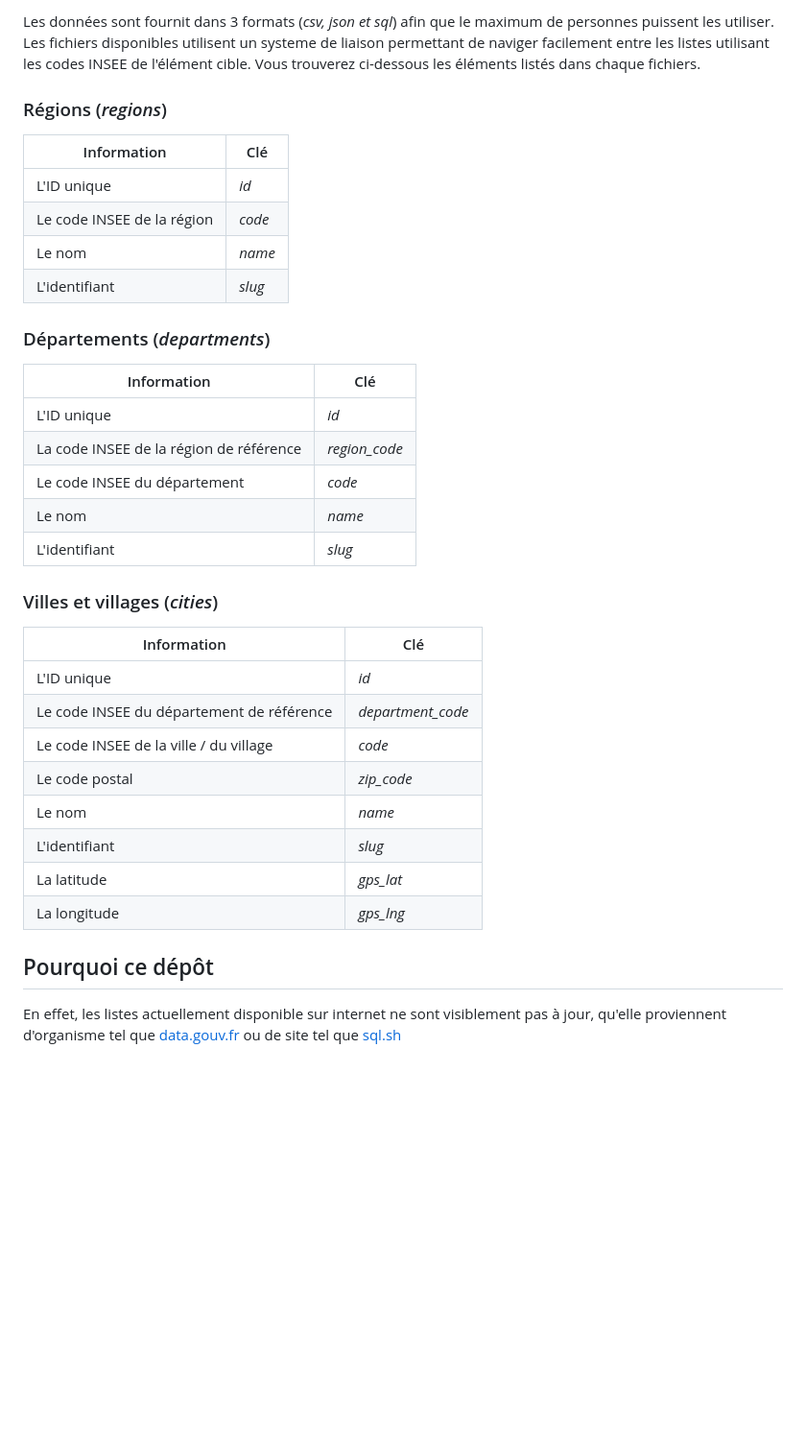
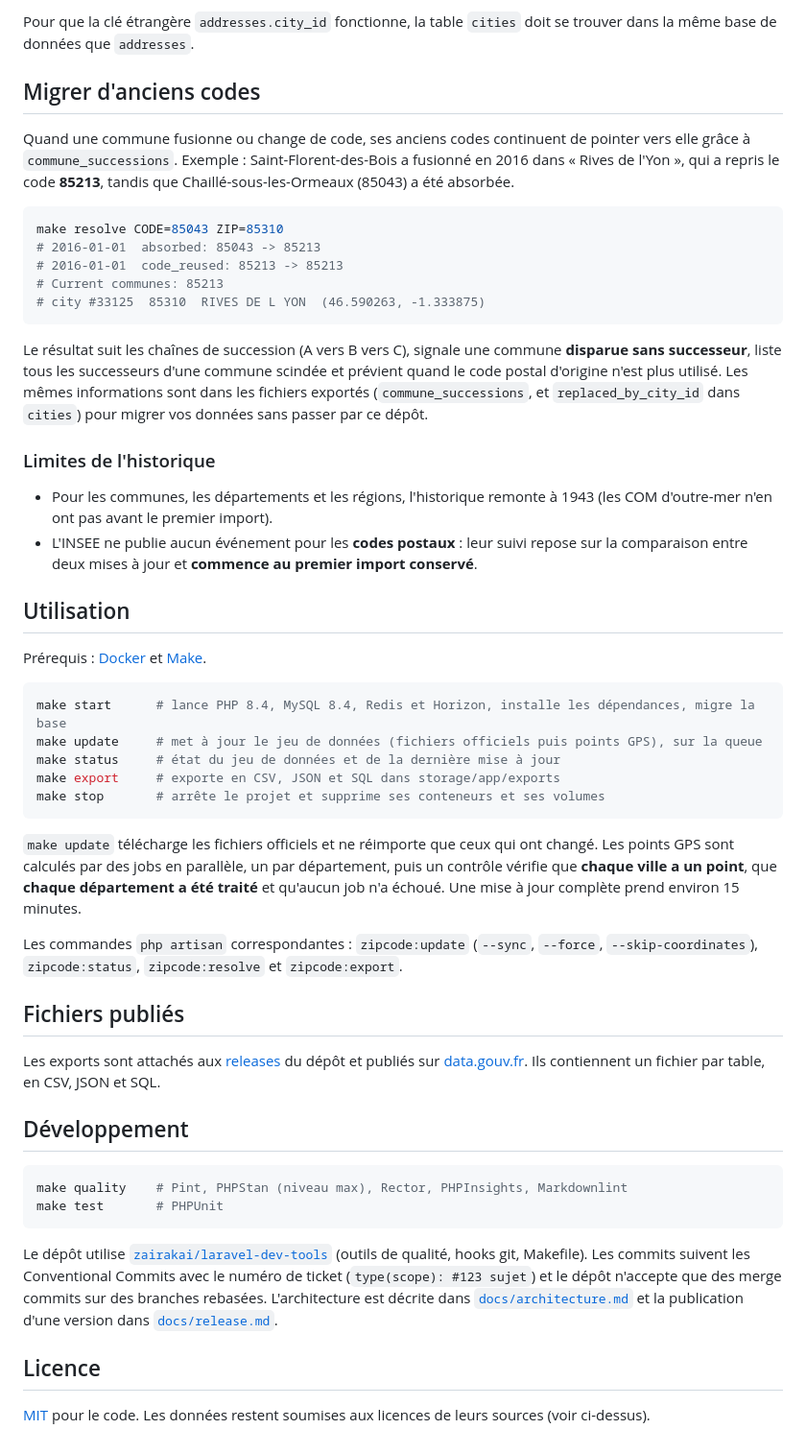
Before and after one commit to Stanislas-Poisson/French-zip-code, a Markdown page: README.md, the part around one of its changes. Shown at 96% size. Drawn GitHub-style; blank space fills up the shorter version.

````diff
--- a/README.md
+++ b/README.md
@@ -65,39 +69,54 @@ Si vous le souhaitez vous pouvez participer à ce projet en améliorant le syst
 
-Les données sont fournit dans 3 formats (_csv, json et sql_) afin que le maximum de personnes puissent les utiliser. Les fichiers disponibles utilisent un systeme de liaison permettant de naviger facilement entre les listes utilisant les codes INSEE de l'élément cible.
-Vous trouverez ci-dessous les éléments listés dans chaque fichiers.
+Pour que la clé étrangère `addresses.city_id` fonctionne, la table `cities` doit se trouver dans la même base de données que `addresses`.
 
-### Régions (_regions_)
+## Migrer d'anciens codes
 
-| Information | Clé |
-| ------------- | ------------- |
-| L'ID unique | _id_ |
-| Le code INSEE de la région | _code_ |
-| Le nom | _name_ |
-| L'identifiant | _slug_ |
+Quand une commune fusionne ou change de code, ses anciens codes continuent de pointer vers elle grâce à `commune_successions`. Exemple : Saint-Florent-des-Bois a fusionné en 2016 dans « Rives de l'Yon », qui a repris le code **85213**, tandis que Chaillé-sous-les-Ormeaux (85043) a été absorbée.
 
-### Départements (_departments_)
+```bash
+make resolve CODE=85043 ZIP=85310
+# 2016-01-01  absorbed: 85043 -> 85213
+# 2016-01-01  code_reused: 85213 -> 85213
+# Current communes: 85213
+# city #33125  85310  RIVES DE L YON  (46.590263, -1.333875)
+```
 
-| Information | Clé |
-| ------------- | ------------- |
-| L'ID unique | _id_ |
-| La code INSEE de la région de référence | _region_code_ |
-| Le code INSEE du département | _code_ |
-| Le nom | _name_ |
-| L'identifiant | _slug_ |
+Le résultat suit les chaînes de succession (A vers B vers C), signale une commune **disparue sans successeur**, liste tous les successeurs d'une commune scindée et prévient quand le code postal d'origine n'est plus utilisé. Les mêmes informations sont dans les fichiers exportés (`commune_successions`, et `replaced_by_city_id` dans `cities`) pour migrer vos données sans passer par ce dépôt.
 
-### Villes et villages (_cities_)
+### Limites de l'historique
 
-| Information | Clé |
-| ------------- | ------------- |
-| L'ID unique | _id_ |
-| Le code INSEE du département de référence | _department_code_ |
-| Le code INSEE de la ville / du village | _code_ |
-| Le code postal | _zip_code_ |
-| Le nom | _name_ |
-| L'identifiant | _slug_ |
-| La latitude | _gps_lat_ |
-| La longitude | _gps_lng_ |
+- Pour les communes, les départements et les régions, l'historique remonte à 1943 (les COM d'outre-mer n'en ont pas avant le premier import).
+- L'INSEE ne publie aucun événement pour les **codes postaux** : leur suivi repose sur la comparaison entre deux mises à jour et **commence au premier import conservé**.
 
-## Pourquoi ce dépôt
+## Utilisation
 
-En effet, les listes actuellement disponible sur internet ne sont visiblement pas à jour, qu'elle proviennent d'organisme tel que [data.gouv.fr](https://www.data.gouv.fr/fr/datasets/base-officielle-des-codes-postaux/) ou de site tel que [sql.sh](http://sql.sh/736-base-donnees-villes-francaises)
+Prérequis : [Docker](https://www.docker.com/) et [Make](https://www.gnu.org/software/make/).
+
+```bash
+make start      # lance PHP 8.4, MySQL 8.4, Redis et Horizon, installe les dépendances, migre la base
+make update     # met à jour le jeu de données (fichiers officiels puis points GPS), sur la queue
+make status     # état du jeu de données et de la dernière mise à jour
+make export     # exporte en CSV, JSON et SQL dans storage/app/exports
+make stop       # arrête le projet et supprime ses conteneurs et ses volumes
+```
+
+`make update` télécharge les fichiers officiels et ne réimporte que ceux qui ont changé. Les points GPS sont calculés par des jobs en parallèle, un par département, puis un contrôle vérifie que **chaque ville a un point**, que **chaque département a été traité** et qu'aucun job n'a échoué. Une mise à jour complète prend environ 15 minutes.
+
+Les commandes `php artisan` correspondantes : `zipcode:update` (`--sync`, `--force`, `--skip-coordinates`), `zipcode:status`, `zipcode:resolve` et `zipcode:export`.
+
+## Fichiers publiés
+
+Les exports sont attachés aux [releases](https://github.com/Stanislas-Poisson/French-zip-code/releases) du dépôt et publiés sur [data.gouv.fr](https://www.data.gouv.fr/datasets/regions-departements-villes-et-villages-de-france-et-doutre-mer). Ils contiennent un fichier par table, en CSV, JSON et SQL.
+
+## Développement
+
+```bash
+make quality    # Pint, PHPStan (niveau max), Rector, PHPInsights, Markdownlint
+make test       # PHPUnit
+```
+
+Le dépôt utilise [`zairakai/laravel-dev-tools`](https://packagist.org/packages/zairakai/laravel-dev-tools) (outils de qualité, hooks git, Makefile). Les commits suivent les Conventional Commits avec le numéro de ticket (`type(scope): #123 sujet`) et le dépôt n'accepte que des merge commits sur des branches rebasées. L'architecture est décrite dans [`docs/architecture.md`](docs/architecture.md) et la publication d'une version dans [`docs/release.md`](docs/release.md).
+
+## Licence
+
+[MIT](LICENSE) pour le code. Les données restent soumises aux licences de leurs sources (voir ci-dessus).
````
Also changed, not shown: other parts of README.md (+48 -44 lines), docs/architecture.md (+32 -1 lines), docs/release.md (added, +36 -0 lines).
